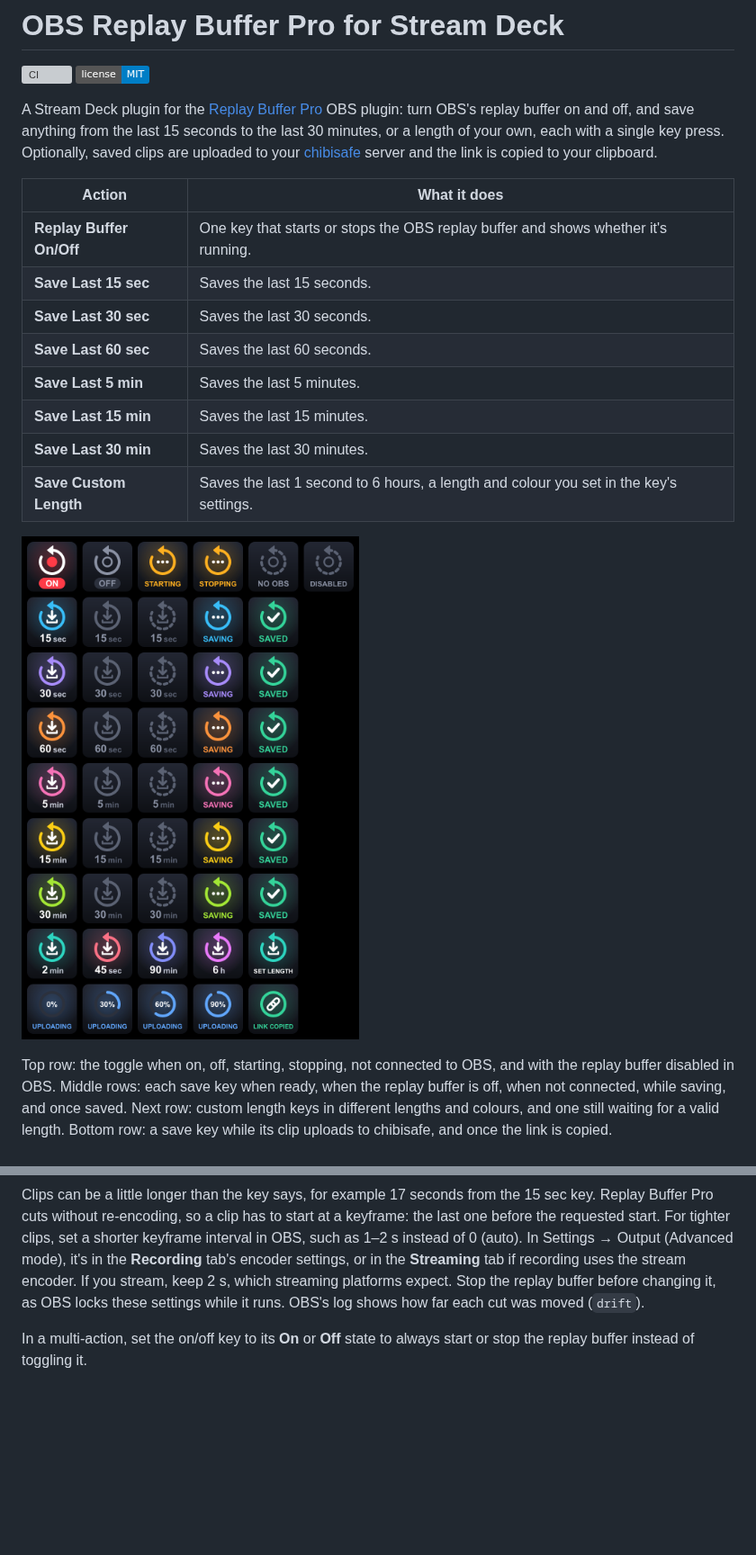
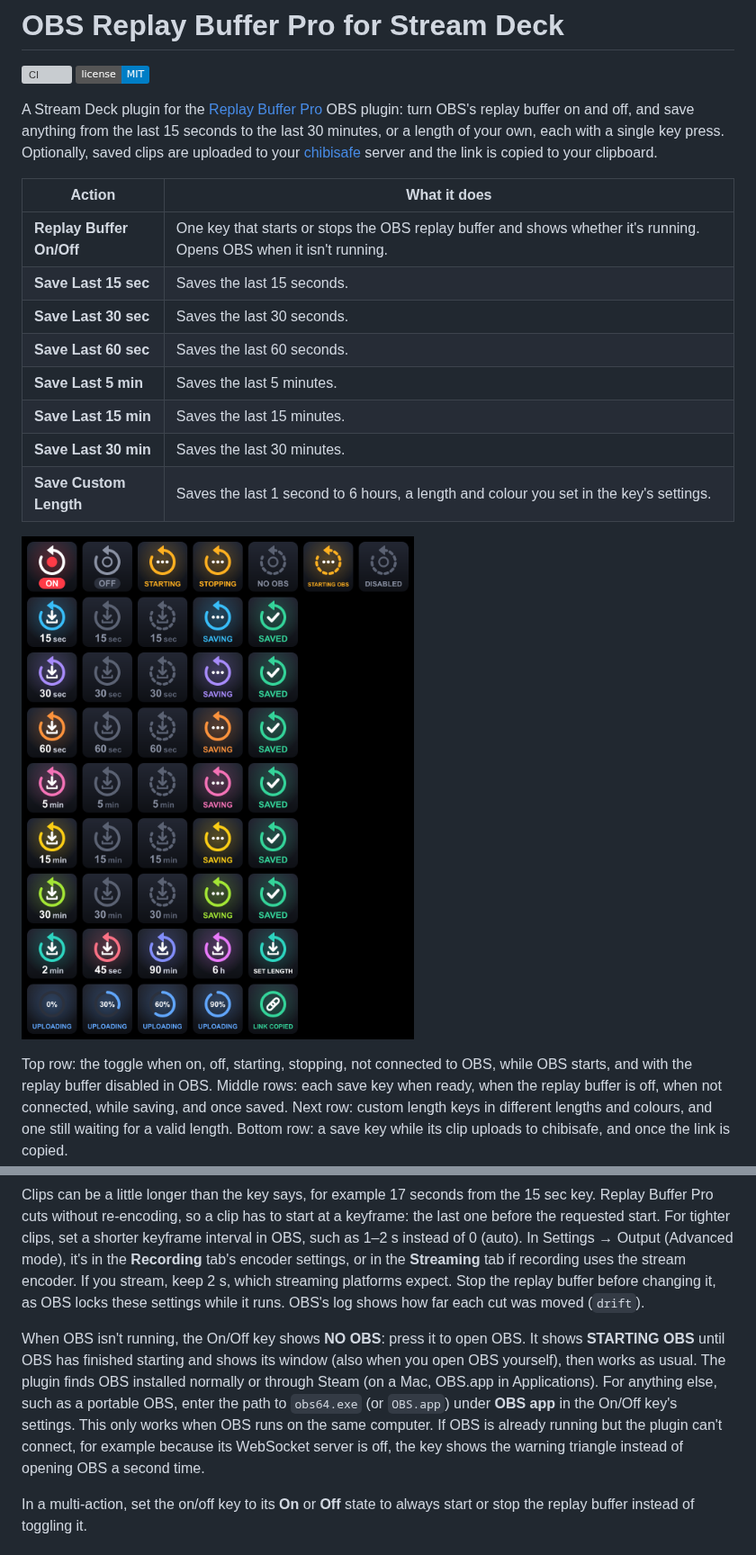
Before and after one commit to jerptrs/streamdeck-replay-buffer-pro, a Markdown page: README.md, 2 parts joined by grey strips. Shown at 90% size. Drawn GitHub-style; pictures changed too: docs/key-preview.png; badges without logos; blank space fills up the shorter version; grey boxes are pictures that could not be loaded.

```diff
--- a/README.md
+++ b/README.md
@@ -10,7 +10,7 @@ server and the link is copied to your clipboard.
 
 | Action | What it does |
 | --- | --- |
-| **Replay Buffer On/Off** | One key that starts or stops the OBS replay buffer and shows whether it's running. |
+| **Replay Buffer On/Off** | One key that starts or stops the OBS replay buffer and shows whether it's running. Opens OBS when it isn't running. |
 | **Save Last 15 sec** | Saves the last 15 seconds. |
 | **Save Last 30 sec** | Saves the last 30 seconds. |
 | **Save Last 60 sec** | Saves the last 60 seconds. |
@@ -21,7 +21,8 @@ server and the link is copied to your clipboard.
 
 ![Key faces](docs/key-preview.png)
 
-Top row: the toggle when on, off, starting, stopping, not connected to OBS, and with the replay buffer disabled in OBS.
+Top row: the toggle when on, off, starting, stopping, not connected to OBS, while OBS starts, and with the replay
+buffer disabled in OBS.
 Middle rows: each save key when ready, when the replay buffer is off, when not connected, while saving, and once saved.
 Next row: custom length keys in different lengths and colours, and one still waiting for a valid length.
 Bottom row: a save key while its clip uploads to chibisafe, and once the link is copied.
@@ -76,6 +77,13 @@ mode), it's in the **Recording** tab's encoder settings, or in the **Streaming**
 encoder. If you stream, keep 2 s, which streaming platforms expect. Stop the replay buffer before changing it, as
 OBS locks these settings while it runs. OBS's log shows how far each cut was moved (`drift`).
 
+When OBS isn't running, the On/Off key shows **NO OBS**: press it to open OBS. It shows **STARTING OBS** until OBS
+has finished starting and shows its window (also when you open OBS yourself), then works as usual. The plugin
+finds OBS installed normally or through Steam (on a Mac, OBS.app in Applications). For anything else, such as a
+portable OBS, enter the path to `obs64.exe` (or `OBS.app`) under **OBS app** in the On/Off key's settings. This
+only works when OBS runs on the same computer. If OBS is already running but the plugin can't connect, for example
+because its WebSocket server is off, the key shows the warning triangle instead of opening OBS a second time.
+
 In a multi-action, set the on/off key to its **On** or **Off** state to always start or stop the replay buffer
 instead of toggling it.
 
```
Also changed, not shown: other parts of README.md (+3 -0 lines), CHANGELOG.md (+17 -1 lines), CONTRIBUTING.md (+1 -0 lines), com.replay-buffer-pro.obs.sdPlugin/imgs/keys/toggle-obs-starting.png (added), com.replay-buffer-pro.obs.sdPlugin/imgs/keys/toggle-obs-starting@2x.png (added), 12 other files.
